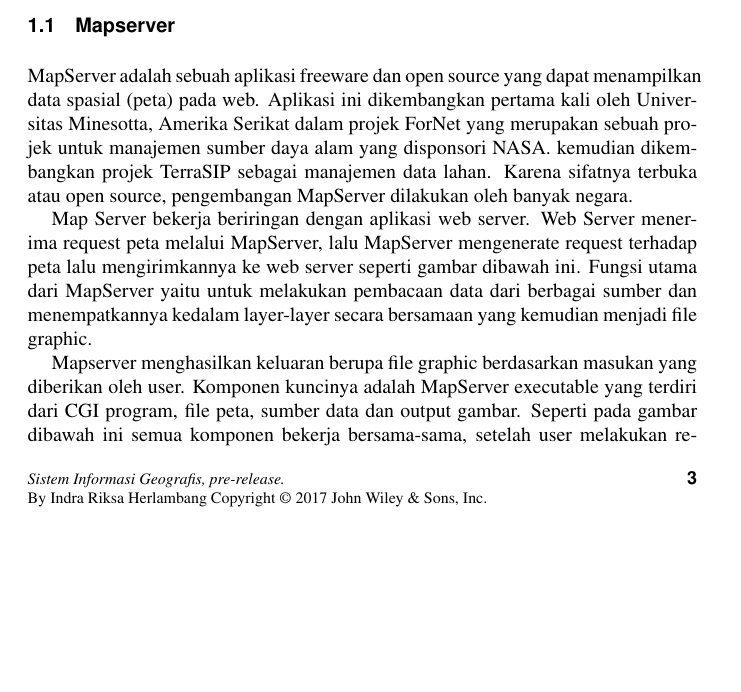
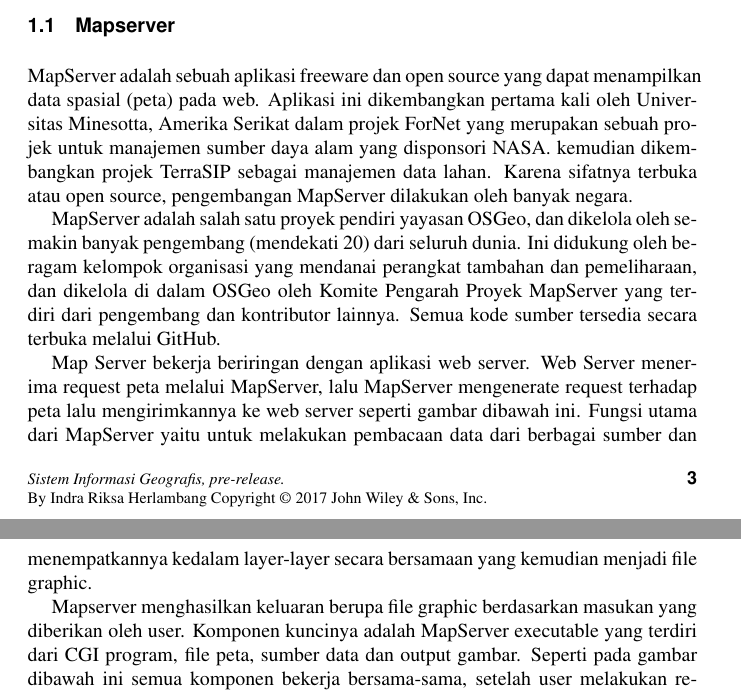
Before and after one commit to KELOMPOKD4TI3A/BAPAKTAMVAN, a LaTeX document (gis.tex, which reads chapter/Mapserver.tex): part of page 13 of 20 before the commit and two parts of pages 13 and 14 of 20 after it, the two joined at a grey line, cut so that both start at the same text, the shorter picture padded with empty space. Compiled offline with pdfLaTeX.

Commit message:
Update Mapserver.tex

```diff
--- a/chapter/Mapserver.tex
+++ b/chapter/Mapserver.tex
@@ -1,5 +1,7 @@
 \section{Mapserver}
 MapServer adalah sebuah aplikasi freeware dan open source yang dapat menampilkan data spasial (peta) pada web. Aplikasi ini dikembangkan pertama kali oleh Universitas Minesotta, Amerika Serikat dalam projek ForNet yang merupakan sebuah projek untuk manajemen sumber daya alam yang disponsori NASA. kemudian dikembangkan projek TerraSIP sebagai manajemen data lahan. Karena sifatnya terbuka atau open source, pengembangan MapServer dilakukan oleh banyak negara.
+
+MapServer adalah salah satu proyek pendiri yayasan OSGeo, dan dikelola oleh semakin banyak pengembang (mendekati 20) dari seluruh dunia. Ini didukung oleh beragam kelompok organisasi yang mendanai perangkat tambahan dan pemeliharaan, dan dikelola di dalam OSGeo oleh Komite Pengarah Proyek MapServer yang terdiri dari pengembang dan kontributor lainnya. Semua kode sumber tersedia secara terbuka melalui GitHub.
 
 Map Server bekerja beriringan dengan aplikasi web server. Web Server menerima request peta melalui MapServer, lalu MapServer mengenerate request terhadap peta lalu mengirimkannya ke web server seperti gambar dibawah ini.
 \begin{figure}[ht]
```
